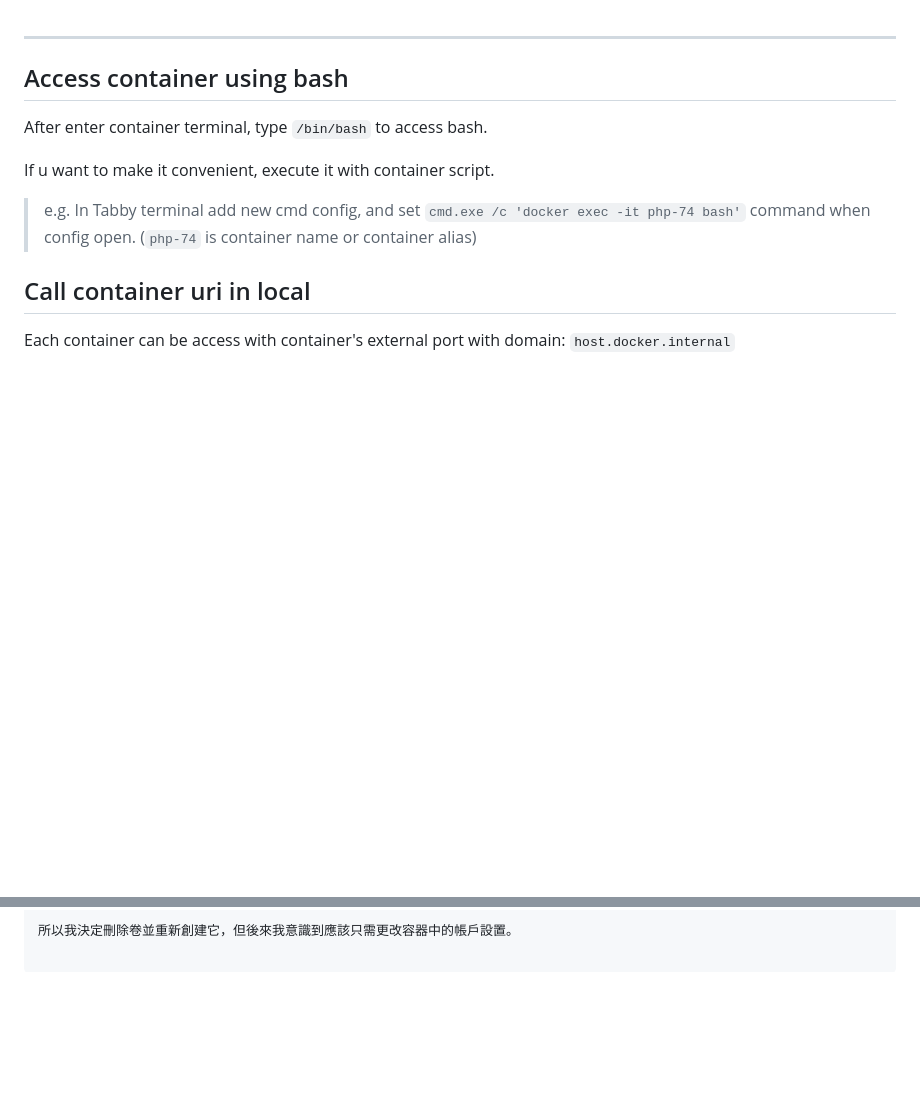
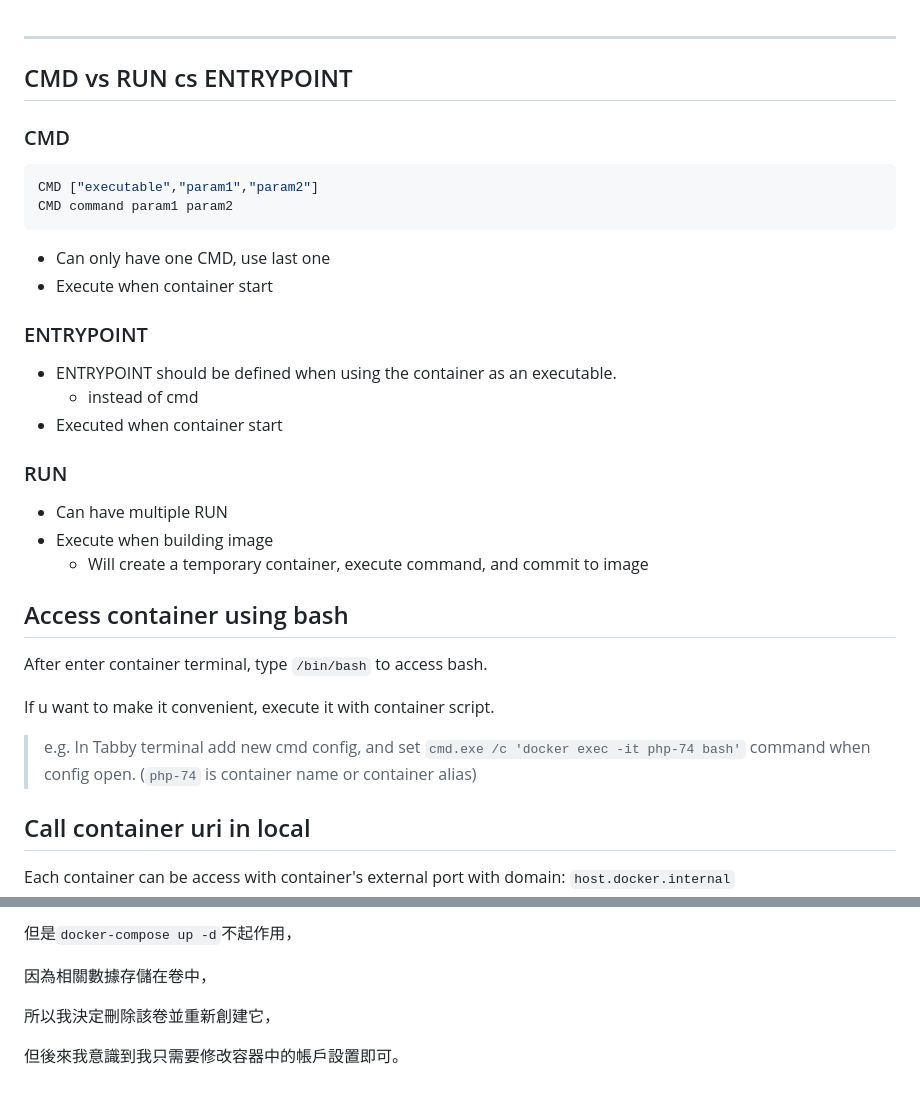
Before and after one commit to tinghaolai/just-random-note, a Markdown page: docker/docker.md, 2 parts joined by grey strips. Rendered like a GitHub page; blank space fills up the shorter version.

````diff
--- a/docker/docker.md
+++ b/docker/docker.md
@@ -1,6 +1,30 @@
 <!--HugoNoteFlag-->
 
 ---
+
+## CMD vs RUN cs ENTRYPOINT
+
+### CMD
+
+```dockerfile
+CMD ["executable","param1","param2"]
+CMD command param1 param2
+```
+
+* Can only have one CMD, use last one
+* Execute when container start
+
+### ENTRYPOINT
+
+* ENTRYPOINT should be defined when using the container as an executable.
+  * instead of cmd
+* Executed when container start
+
+### RUN
+
+* Can have multiple RUN
+* Execute when building image
+  * Will create a temporary container, execute command, and commit to image
 
 ## Access container using bash
 
@@ -133,2 +183,8 @@ docker run --net developer-network --ip 172.25.0.9 -it confluentinc/cp-kafka:5.3
 
-所以我決定刪除卷並重新創建它，但後來我意識到應該只需更改容器中的帳戶設置。
+但是`docker-compose up -d`不起作用，
+
+因為相關數據存儲在卷中，
+
+所以我決定刪除該卷並重新創建它，
+
+但後來我意識到我只需要修改容器中的帳戶設置即可。
````
Also changed, not shown: other parts of docker/docker.md (+46 -20 lines).
